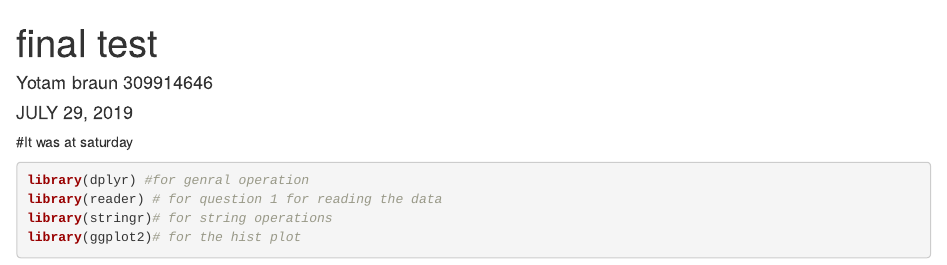
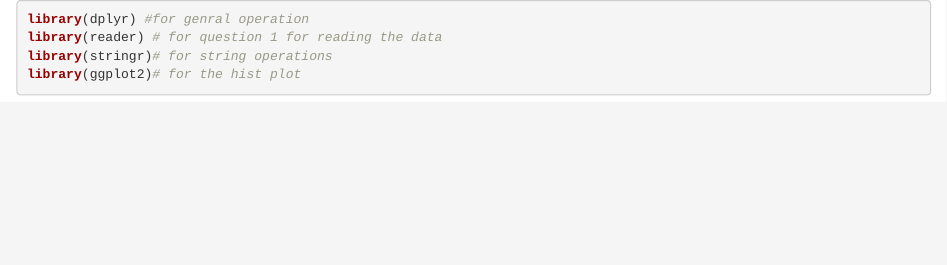
Before and after one commit to yotambraun/regression, an R Markdown document (final test.Rmd): the page in a window 1100 px wide, from its top. Rendered offline with R 4.5, knitr and Pandoc, with nearby package versions; some code elsewhere in the file could not run offline.

Commit message:
Update final test.Rmd

````diff
--- a/final test.Rmd
+++ b/final test.Rmd
@@ -1,10 +1,4 @@
----
-title: "final test"
-author: " Yotam braun 309914646"
-date: "JULY 29, 2019"
-output: html_document
----
-#It was at  saturday
+
 ```{r echo=TRUE, message=FALSE, warning=FALSE}
 library(dplyr) #for genral operation
 library(reader) # for question 1 for reading the data
````
